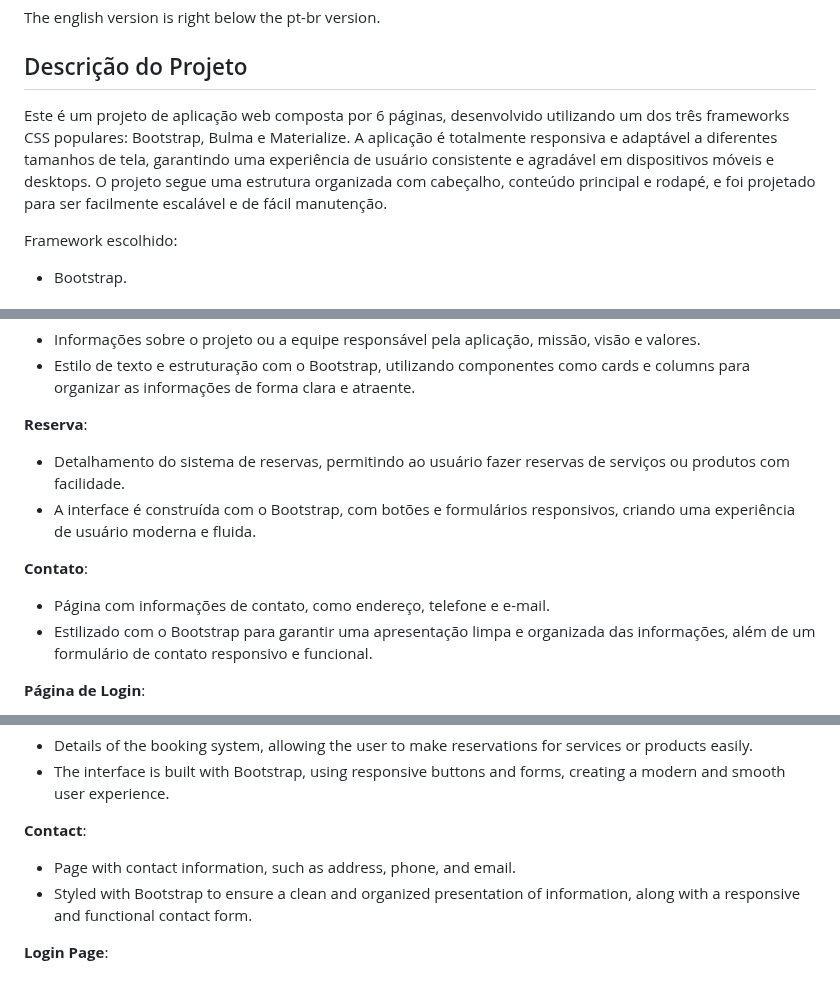
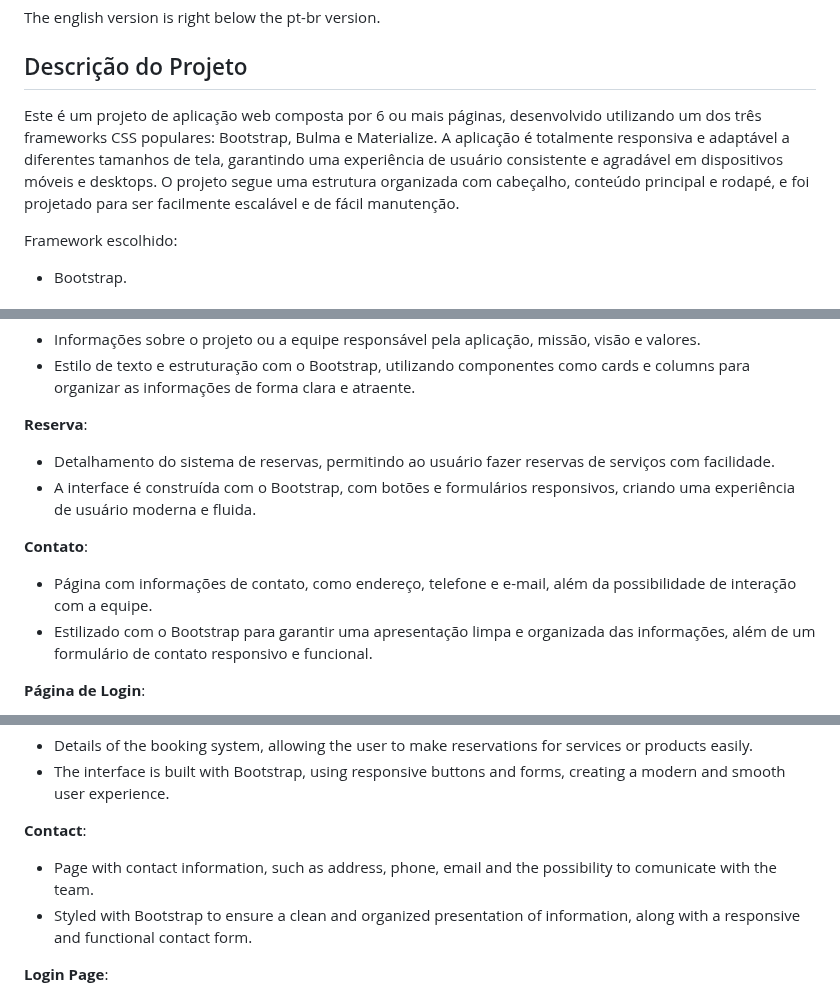
Before and after one commit to LGSLima/Aplicacao-Web, a Markdown page: README.md, 3 parts joined by grey strips. GitHub-like rendering.

Commit message:
Atualização do README

```diff
--- a/README.md
+++ b/README.md
@@ -4,7 +4,7 @@ The english version is right below the pt-br version.
 
 ## Descrição do Projeto
 
-Este é um projeto de aplicação web composta por 6 páginas, desenvolvido utilizando um dos três frameworks CSS populares: Bootstrap, Bulma e Materialize. A aplicação é totalmente responsiva e adaptável a diferentes tamanhos de tela, garantindo uma experiência de usuário consistente e agradável em dispositivos móveis e desktops. O projeto segue uma estrutura organizada com cabeçalho, conteúdo principal e rodapé, e foi projetado para ser facilmente escalável e de fácil manutenção.
+Este é um projeto de aplicação web composta por 6 ou mais páginas, desenvolvido utilizando um dos três frameworks CSS populares: Bootstrap, Bulma e Materialize. A aplicação é totalmente responsiva e adaptável a diferentes tamanhos de tela, garantindo uma experiência de usuário consistente e agradável em dispositivos móveis e desktops. O projeto segue uma estrutura organizada com cabeçalho, conteúdo principal e rodapé, e foi projetado para ser facilmente escalável e de fácil manutenção.
 
 Framework escolhido:
 
@@ -39,12 +39,12 @@ O projeto é composto por 6 páginas principais, cada uma contendo uma estrutura
 
 **Reserva**:
 
--  Detalhamento do sistema de reservas, permitindo ao usuário fazer reservas de serviços ou produtos com facilidade.
+-  Detalhamento do sistema de reservas, permitindo ao usuário fazer reservas de serviços com facilidade.
 -  A interface é construída com o Bootstrap, com botões e formulários responsivos, criando uma experiência de usuário moderna e fluida.
 
 **Contato**:
 
--  Página com informações de contato, como endereço, telefone e e-mail.
+-  Página com informações de contato, como endereço, telefone e e-mail, além da possibilidade de interação com a equipe.
 -  Estilizado com o Bootstrap para garantir uma apresentação limpa e organizada das informações, além de um formulário de contato responsivo e funcional.
 
 **Página de Login**:
@@ -160,7 +160,7 @@ The project consists of 6 main pages, each containing a common structure but wit
 
 **Contact**:
 
-- Page with contact information, such as address, phone, and email.
+- Page with contact information, such as address, phone, email and the possibility to comunicate with the team.
 - Styled with Bootstrap to ensure a clean and organized presentation of information, along with a responsive and functional contact form.
 
 **Login Page**:
```
